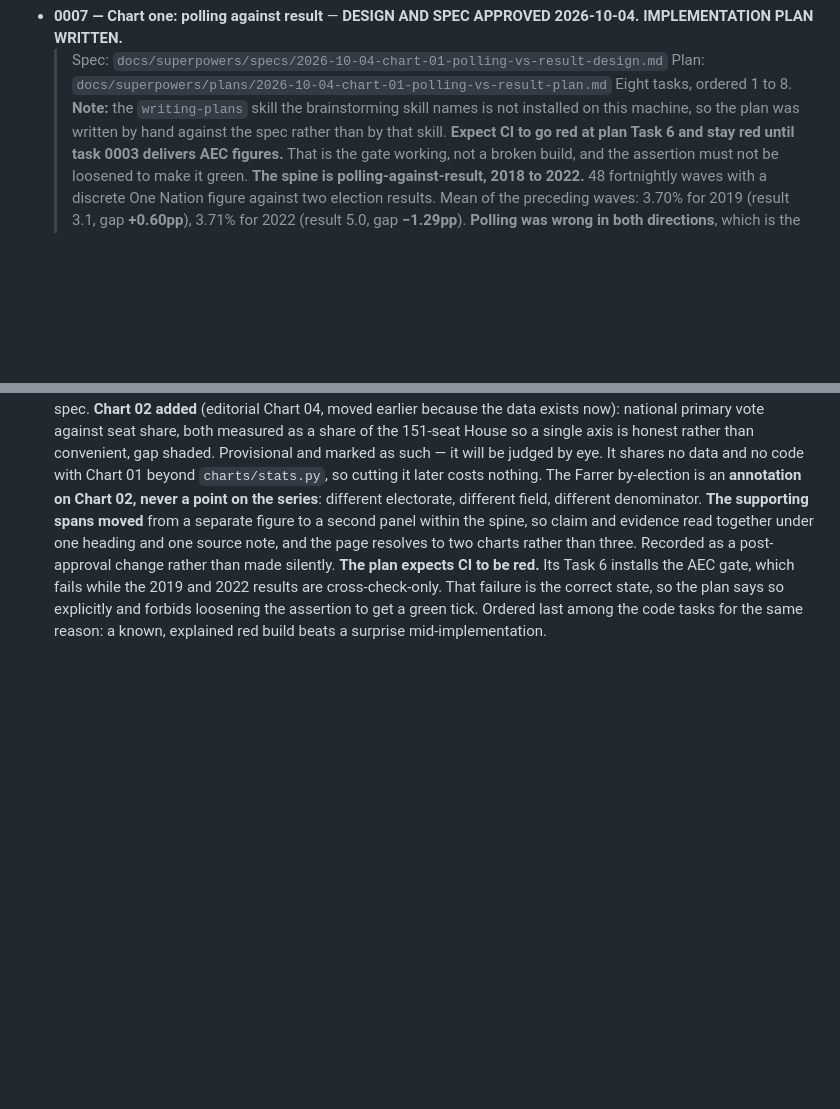
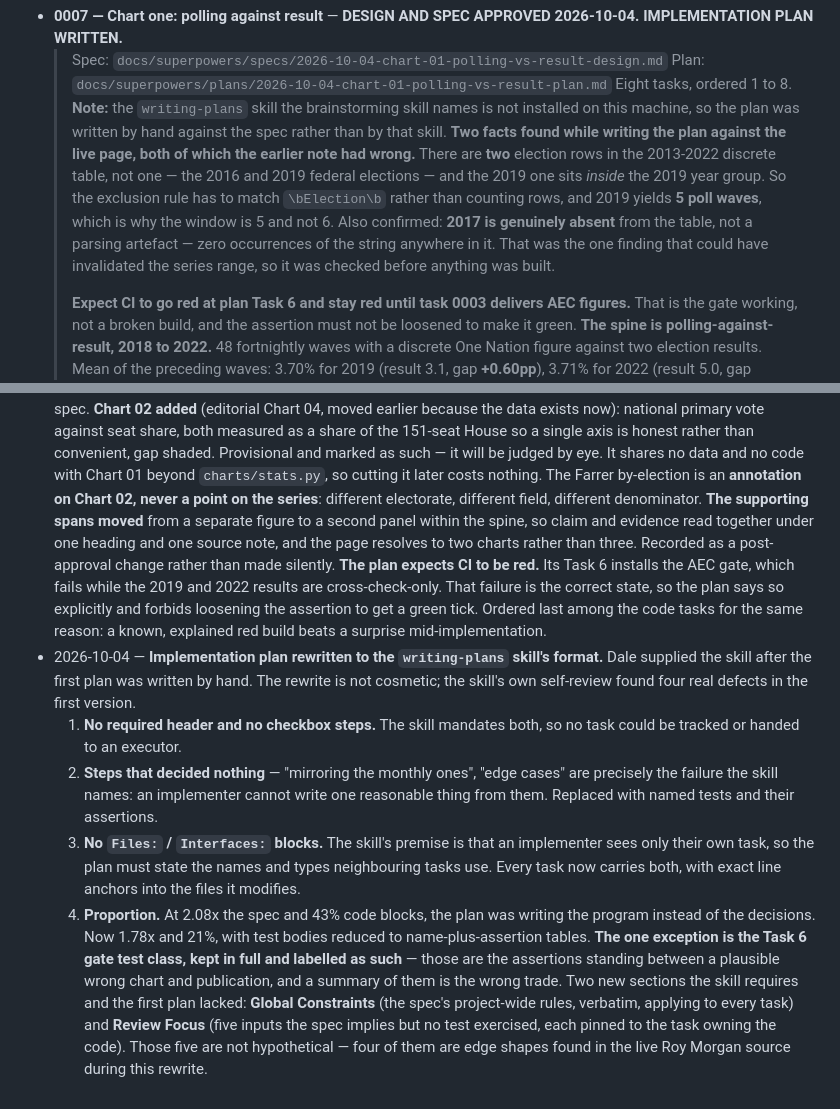
Before and after one commit to Duds/margin-of-error, a Markdown page: TASKS.md, 2 parts joined by grey strips. Drawn GitHub-style; blank space fills up the shorter version.

Commit message:
Rewrite implementation plan to the writing-plans format
Dale supplied the skill after the first plan was written by hand.
Applying its self-review found four real defects in that version.

Missing required header and checkbox steps, so no task could be tracked
or handed to an executor. Steps that decided nothing — "mirroring the
monthly ones", "edge cases" — which is the specific failure the skill
names. No Files/Interfaces blocks, so an implementer seeing only their own
task could not learn the names and types neighbouring tasks use; every
task now carries both with exact line anchors. And at 2.08x the spec with
43% code blocks, the plan was writing the program rather than the
decisions. Now 1.78x and 21%, test bodies reduced to name-plus-assertion
tables.

The one exception is the Task 6 gate test class, kept in full and
labelled as such. Those assertions stand between a plausible wrong chart
and publication, and summarising them is the wrong trade.

Added the two sections the skill requires and the first plan lacked:
Global Constraints, and Review Focus — five inputs the spec implies but
no test exercises, each pinned to the task owning the code. Four of those
five are edge shapes found in the live Roy Morgan source during this
rewrite, not hypotheticals:

- there are two election rows in the 2013-2022 discrete table, not one
  (2016 and 2019), and the 2019 one sits inside the 2019 year group. The
  exclusion rule must match \bElection\b rather than counting rows, and
  2019 yields 5 poll waves, which is why that window is 5 and not 6.
- 2017 is genuinely absent from the table, zero occurrences of the string
  anywhere in it. That was the one finding that could have invalidated the
  series range, so it was checked before anything was built on it.

Co-Authored-By: Copilot <223556219+Copilot@users.noreply.github.com>

```diff
--- a/TASKS.md
+++ b/TASKS.md
@@ -189,6 +189,16 @@ Each active task has a detailed file in `_tasks/`. TASKS.md is the index.
   > Eight tasks, ordered 1 to 8. **Note:** the `writing-plans` skill the
   > brainstorming skill names is not installed on this machine, so the plan was
   > written by hand against the spec rather than by that skill.
+  > **Two facts found while writing the plan against the live page, both of
+  > which the earlier note had wrong.** There are **two** election rows in the
+  > 2013-2022 discrete table, not one — the 2016 and 2019 federal elections —
+  > and the 2019 one sits *inside* the 2019 year group. So the exclusion rule has
+  > to match `\bElection\b` rather than counting rows, and 2019 yields **5 poll
+  > waves**, which is why the window is 5 and not 6. Also confirmed: **2017 is
+  > genuinely absent** from the table, not a parsing artefact — zero occurrences
+  > of the string anywhere in it. That was the one finding that could have
+  > invalidated the series range, so it was checked before anything was built.
+  >
   > **Expect CI to go red at plan Task 6 and stay red until task 0003 delivers
   > AEC figures.** That is the gate working, not a broken build, and the
   > assertion must not be loosened to make it green.
@@ -972,3 +982,27 @@ Append-only. Newest last.
   correct state, so the plan says so explicitly and forbids loosening the
   assertion to get a green tick. Ordered last among the code tasks for the same
   reason: a known, explained red build beats a surprise mid-implementation.
+- 2026-10-04 — **Implementation plan rewritten to the `writing-plans` skill's
+  format.** Dale supplied the skill after the first plan was written by hand.
+  The rewrite is not cosmetic; the skill's own self-review found four real
+  defects in the first version.
+  1. **No required header and no checkbox steps.** The skill mandates both, so
+     no task could be tracked or handed to an executor.
+  2. **Steps that decided nothing** — "mirroring the monthly ones", "edge cases"
+    are precisely the failure the skill names: an implementer cannot write one
+    reasonable thing from them. Replaced with named tests and their assertions.
+  3. **No `Files:` / `Interfaces:` blocks.** The skill's premise is that an
+    implementer sees only their own task, so the plan must state the names and
+    types neighbouring tasks use. Every task now carries both, with exact line
+    anchors into the files it modifies.
+  4. **Proportion.** At 2.08x the spec and 43% code blocks, the plan was writing
+    the program instead of the decisions. Now 1.78x and 21%, with test bodies
+    reduced to name-plus-assertion tables. **The one exception is the Task 6 gate
+    test class, kept in full and labelled as such** — those are the assertions
+    standing between a plausible wrong chart and publication, and a summary of
+    them is the wrong trade.
+  Two new sections the skill requires and the first plan lacked: **Global
+  Constraints** (the spec's project-wide rules, verbatim, applying to every task)
+  and **Review Focus** (five inputs the spec implies but no test exercised, each
+  pinned to the task owning the code). Those five are not hypothetical — four of
+  them are edge shapes found in the live Roy Morgan source during this rewrite.
```
Also changed, not shown: 1 other file.
